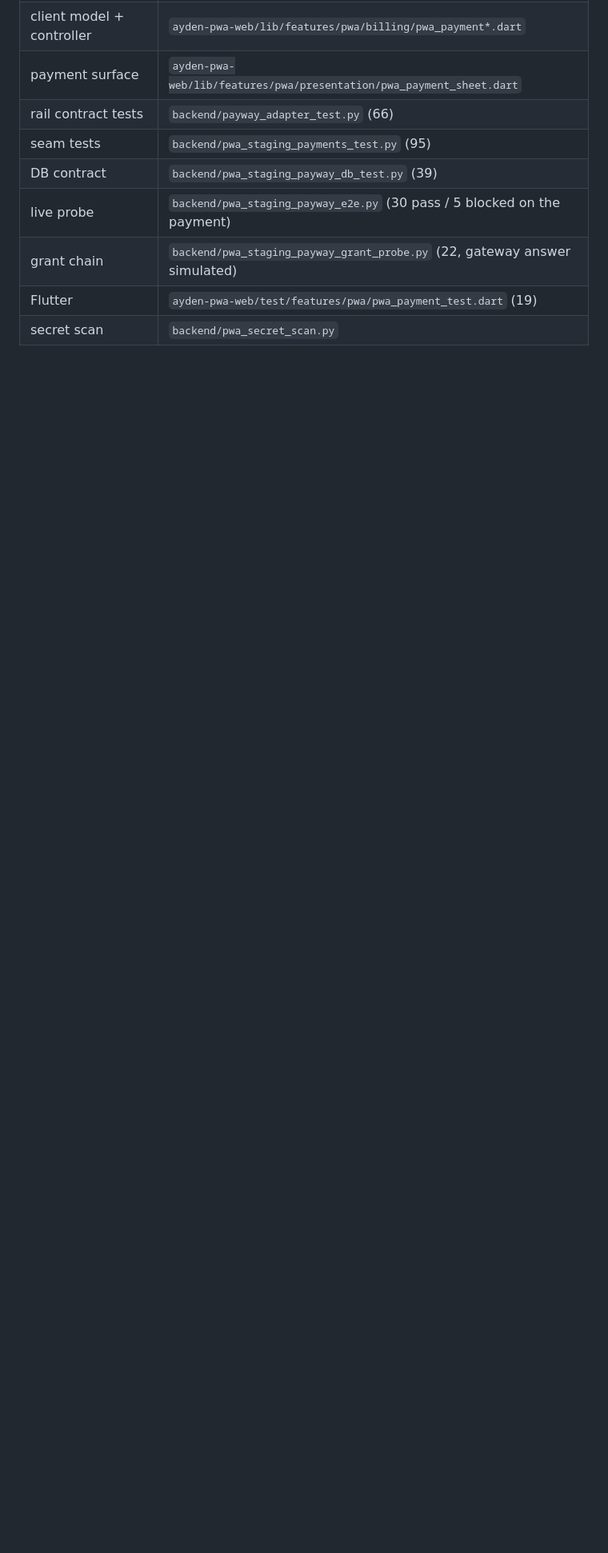
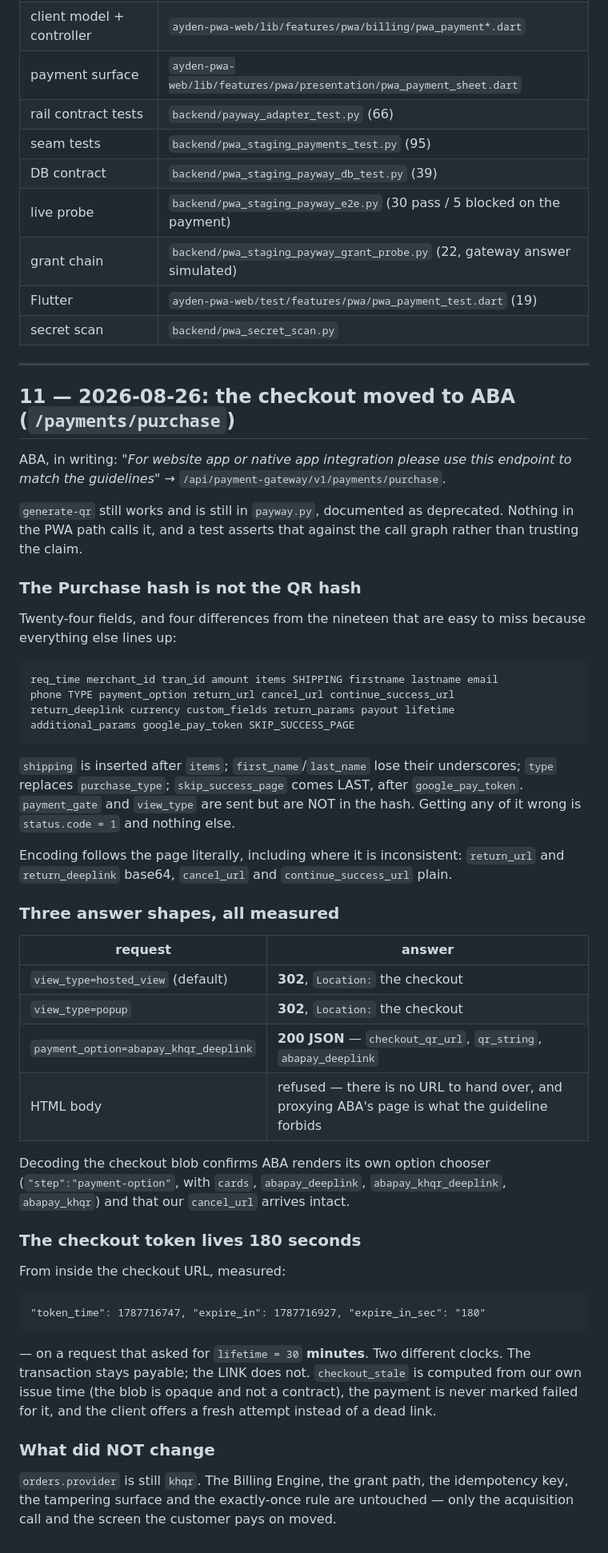
Before and after one commit to muysinglim-sanofi/AIHomeArchitect, a Markdown page: docs/PWA_PAYWAY_SANDBOX.md, the part around one of its changes. Shown at 80% size. Rendered like a GitHub page; blank space fills up the shorter version.

Commit message:
docs(pwa-payments): record the Purchase contract, and the two clocks in it
The hash is not the QR hash with fields appended, the endpoint answers in three
shapes rather than one, and a checkout URL dies in 180 seconds on a transaction
that lives thirty minutes. All three measured against the sandbox, because the
page says none of them.

Co-Authored-By: Claude Opus 5 (1M context) <noreply@anthropic.com>

````diff
--- a/docs/PWA_PAYWAY_SANDBOX.md
+++ b/docs/PWA_PAYWAY_SANDBOX.md
@@ -456,3 +456,69 @@ So if the live run ever fails after a real payment, the fault is in the payment
 | grant chain | `backend/pwa_staging_payway_grant_probe.py` (22, gateway answer simulated) |
 | Flutter | `ayden-pwa-web/test/features/pwa/pwa_payment_test.dart` (19) |
 | secret scan | `backend/pwa_secret_scan.py` |
+
+
+---
+
+## 11 — 2026-08-26: the checkout moved to ABA (`/payments/purchase`)
+
+ABA, in writing: *"For website app or native app integration please use this
+endpoint to match the guidelines"* → `/api/payment-gateway/v1/payments/purchase`.
+
+`generate-qr` still works and is still in `payway.py`, documented as deprecated.
+Nothing in the PWA path calls it, and a test asserts that against the call graph
+rather than trusting the claim.
+
+### The Purchase hash is not the QR hash
+
+Twenty-four fields, and four differences from the nineteen that are easy to miss
+because everything else lines up:
+
+```
+req_time merchant_id tran_id amount items SHIPPING firstname lastname email
+phone TYPE payment_option return_url cancel_url continue_success_url
+return_deeplink currency custom_fields return_params payout lifetime
+additional_params google_pay_token SKIP_SUCCESS_PAGE
+```
+
+`shipping` is inserted after `items`; `first_name`/`last_name` lose their
+underscores; `type` replaces `purchase_type`; `skip_success_page` comes LAST,
+after `google_pay_token`. `payment_gate` and `view_type` are sent but are NOT in
+the hash. Getting any of it wrong is `status.code = 1` and nothing else.
+
+Encoding follows the page literally, including where it is inconsistent:
+`return_url` and `return_deeplink` base64, `cancel_url` and
+`continue_success_url` plain.
+
+### Three answer shapes, all measured
+
+| request | answer |
+|---|---|
+| `view_type=hosted_view` (default) | **302**, `Location:` the checkout |
+| `view_type=popup` | **302**, `Location:` the checkout |
+| `payment_option=abapay_khqr_deeplink` | **200 JSON** — `checkout_qr_url`, `qr_string`, `abapay_deeplink` |
+| HTML body | refused — there is no URL to hand over, and proxying ABA's page is what the guideline forbids |
+
+Decoding the checkout blob confirms ABA renders its own option chooser
+(`"step":"payment-option"`, with `cards`, `abapay_deeplink`,
+`abapay_khqr_deeplink`, `abapay_khqr`) and that our `cancel_url` arrives intact.
+
+### The checkout token lives 180 seconds
+
+From inside the checkout URL, measured:
+
+```
+"token_time": 1787716747, "expire_in": 1787716927, "expire_in_sec": "180"
+```
+
+— on a request that asked for `lifetime = 30` **minutes**. Two different clocks.
+The transaction stays payable; the LINK does not. `checkout_stale` is computed
+from our own issue time (the blob is opaque and not a contract), the payment is
+never marked failed for it, and the client offers a fresh attempt instead of a
+dead link.
+
+### What did NOT change
+
+`orders.provider` is still `khqr`. The Billing Engine, the grant path, the
+idempotency key, the tampering surface and the exactly-once rule are untouched —
+only the acquisition call and the screen the customer pays on moved.
````
Also changed, not shown: other parts of docs/PWA_PAYWAY_SANDBOX.md (+3 -3 lines).
